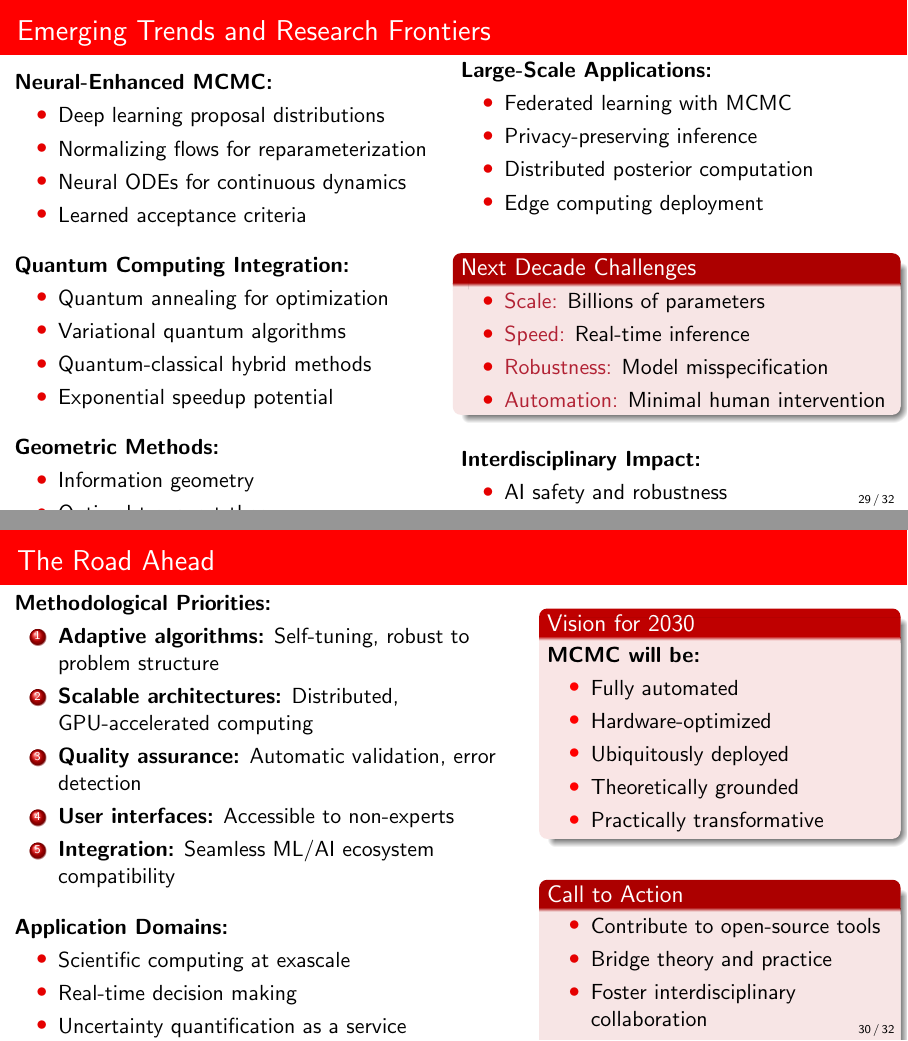
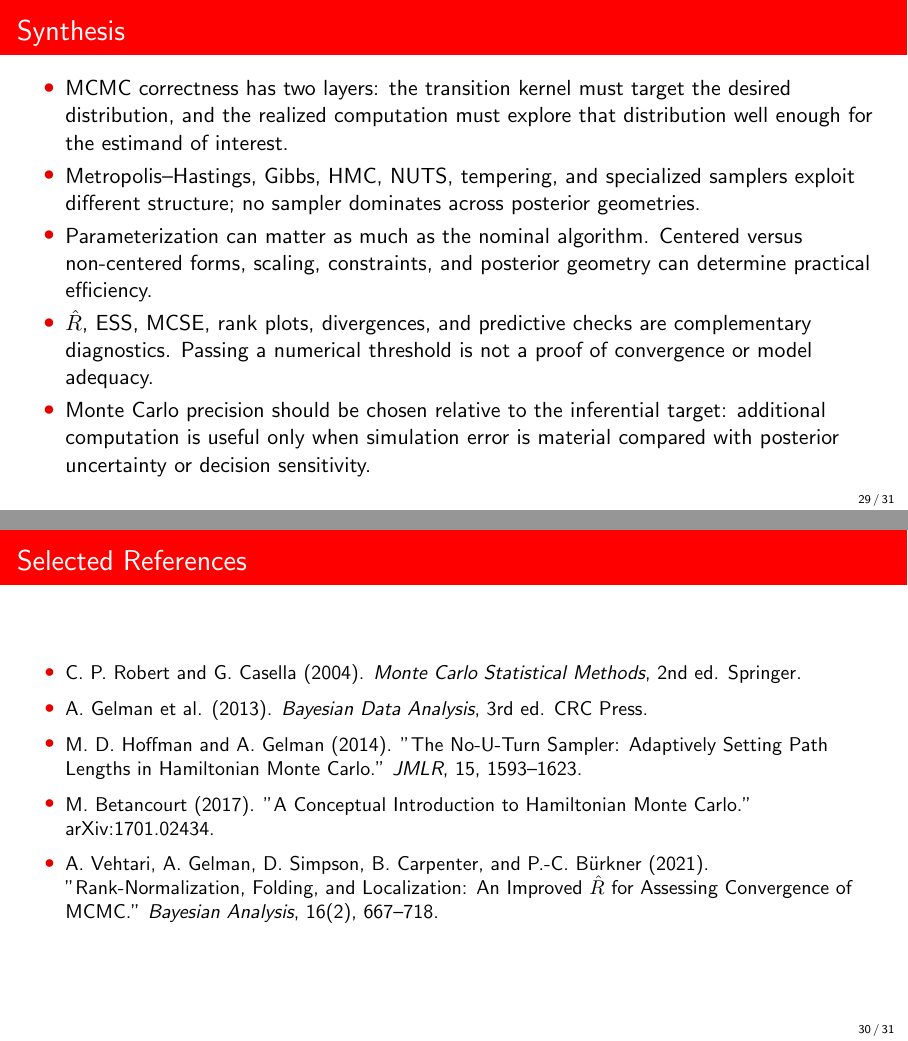
Before and after one commit to DiogoRibeiro7/academic-presentations, LaTeX slides (03-bayesian-methods/mcmc/presentation/mcmc_beamer.tex): pages 29 and 30 of 32 before the commit and pages 29 and 30 of 31 after it, joined at a grey line. Compiled offline with pdfLaTeX.

Commit message:
content: strengthen MCMC convergence and diagnostics

```diff
--- a/03-bayesian-methods/mcmc/presentation/mcmc_beamer.tex
+++ b/03-bayesian-methods/mcmc/presentation/mcmc_beamer.tex
@@ -795,169 +709,22 @@ class AdaptiveMetropolis:
 
-\begin{frame}{Emerging Trends and Research Frontiers}
-\begin{columns}
-\begin{column}{0.5\textwidth}
-\textbf{Neural-Enhanced MCMC:}
+\begin{frame}{Synthesis}
   \begin{itemize}
-\item Deep learning proposal distributions
-\item Normalizing flows for reparameterization
-\item Neural ODEs for continuous dynamics
-\item Learned acceptance criteria
+    \item MCMC correctness has two layers: the transition kernel must target the desired distribution, and the realized computation must explore that distribution well enough for the estimand of interest.
+    \item Metropolis--Hastings, Gibbs, HMC, NUTS, tempering, and specialized samplers exploit different structure; no sampler dominates across posterior geometries.
+    \item Parameterization can matter as much as the nominal algorithm. Centered versus non-centered forms, scaling, constraints, and posterior geometry can determine practical efficiency.
+    \item $\hat R$, ESS, MCSE, rank plots, divergences, and predictive checks are complementary diagnostics. Passing a numerical threshold is not a proof of convergence or model adequacy.
+    \item Monte Carlo precision should be chosen relative to the inferential target: additional computation is useful only when simulation error is material compared with posterior uncertainty or decision sensitivity.
   \end{itemize}
-
-\vspace{0.3cm}
-\textbf{Quantum Computing Integration:}
-\begin{itemize}
-\item Quantum annealing for optimization
-\item Variational quantum algorithms
-\item Quantum-classical hybrid methods
-\item Exponential speedup potential
-\end{itemize}
-
-\vspace{0.3cm}
-\textbf{Geometric Methods:}
-\begin{itemize}
-\item Information geometry
-\item Optimal transport theory
-\item Manifold-aware sampling
-\item Invariant algorithms
-\end{itemize}
-\end{column}
-\begin{column}{0.5\textwidth}
-\textbf{Large-Scale Applications:}
-\begin{itemize}
-\item Federated learning with MCMC
-\item Privacy-preserving inference
-\item Distributed posterior computation
-\item Edge computing deployment
-\end{itemize}
-
-\vspace{0.3cm}
-\begin{block}{Next Decade Challenges}
-\begin{itemize}
-\item \textcolor{crimson}{Scale:} Billions of parameters
-\item \textcolor{crimson}{Speed:} Real-time inference
-\item \textcolor{crimson}{Robustness:} Model misspecification
-\item \textcolor{crimson}{Automation:} Minimal human intervention
-\end{itemize}
-\end{block}
-
-\vspace{0.3cm}
-\textbf{Interdisciplinary Impact:}
-\begin{itemize}
-\item AI safety and robustness
-\item Personalized medicine
-\item Climate change modeling
-\item Financial system risk
-\end{itemize}
-\end{column}
-\end{columns}
 \end{frame}
 
-\begin{frame}{The Road Ahead}
-\begin{columns}
-\begin{column}{0.6\textwidth}
-\textbf{Methodological Priorities:}
-\begin{enumerate}
-\item \textbf{Adaptive algorithms:} Self-tuning, robust to problem structure
-\item \textbf{Scalable architectures:} Distributed, GPU-accelerated computing
-\item \textbf{Quality assurance:} Automatic validation, error detection
-\item \textbf{User interfaces:} Accessible to non-experts
-\item \textbf{Integration:} Seamless ML/AI ecosystem compatibility
-\end{enumerate}
-
-\vspace{0.3cm}
-\textbf{Application Domains:}
+\begin{frame}{Selected References}
+  \small
   \begin{itemize}
-\item Scientific computing at exascale
-\item Real-time decision making
-\item Uncertainty quantification as a service
-\item Democratic access to Bayesian inference
+    \item C. P. Robert and G. Casella (2004). \textit{Monte Carlo Statistical Methods}, 2nd ed. Springer.
+    \item A. Gelman et al. (2013). \textit{Bayesian Data Analysis}, 3rd ed. CRC Press.
+    \item M. D. Hoffman and A. Gelman (2014). "The No-U-Turn Sampler: Adaptively Setting Path Lengths in Hamiltonian Monte Carlo." \textit{JMLR}, 15, 1593--1623.
+    \item M. Betancourt (2017). "A Conceptual Introduction to Hamiltonian Monte Carlo." arXiv:1701.02434.
+    \item A. Vehtari, A. Gelman, D. Simpson, B. Carpenter, and P.-C. Bürkner (2021). "Rank-Normalization, Folding, and Localization: An Improved $\hat R$ for Assessing Convergence of MCMC." \textit{Bayesian Analysis}, 16(2), 667--718.
   \end{itemize}
-\end{column}
-\begin{column}{0.4\textwidth}
-\begin{alertblock}{Vision for 2030}
-\textbf{MCMC will be:}
-\begin{itemize}
-\item Fully automated
-\item Hardware-optimized
-\item Ubiquitously deployed
-\item Theoretically grounded
-\item Practically transformative
-\end{itemize}
-\end{alertblock}
-
-\vspace{0.3cm}
-\begin{block}{Call to Action}
-\begin{itemize}
-\item Contribute to open-source tools
-\item Bridge theory and practice
-\item Foster interdisciplinary collaboration
-\item Educate the next generation
-\end{itemize}
-\end{block}
-\end{column}
-\end{columns}
-
-\vspace{0.3cm}
-\begin{center}
-\textcolor{navyblue}{\Large \textbf{The future of inference is computational, and MCMC is leading the way.}}
-\end{center}
 \end{frame}
 
-\begin{frame}{Summary and Key Takeaways}
-\begin{columns}
-\begin{column}{0.5\textwidth}
-\textbf{Theoretical Foundations:}
-\begin{itemize}
-\item Markov chain theory provides rigorous framework
-\item Convergence rates depend on spectral properties
-\item Detailed balance ensures correct stationary distribution
-\end{itemize}
-
-\vspace{0.3cm}
-\textbf{Algorithmic Advances:}
-\begin{itemize}
-\item HMC/NUTS: State-of-the-art for continuous distributions
-\item Adaptive methods: Automatic parameter tuning
-\item Specialized techniques: Problem-specific solutions
-\end{itemize}
-
-\vspace{0.3cm}
-\textbf{Practical Impact:}
-\begin{itemize}
-\item Enables complex statistical models
-\item Drives modern machine learning
-\item Critical for scientific discovery
-\end{itemize}
-\end{column}
-\begin{column}{0.5\textwidth}
-\textbf{Implementation Principles:}
-\begin{itemize}
-\item Comprehensive diagnostics are essential
-\item Software frameworks enable productivity
-\item Performance optimization requires expertise
-\end{itemize}
-
-\vspace{0.3cm}
-\begin{alertblock}{The MCMC Paradigm}
-\begin{center}
-\textbf{Theory} $\rightarrow$ \textbf{Algorithms} $\rightarrow$ \textbf{Software} $\rightarrow$ \textbf{Applications}
-\end{center}
-\end{alertblock}
-
-\vspace{0.3cm}
-\textbf{Future Outlook:}
-\begin{itemize}
-\item Integration with AI/ML continues
-\item Hardware acceleration becomes standard
-\item Automation reduces barriers to entry
-\item New application domains emerge
-\end{itemize}
-\end{column}
-\end{columns}
-
-\vspace{0.5cm}
-\begin{center}
-\textcolor{navyblue}{\textbf{Questions and Discussion}}
-\end{center}
-\end{frame}
```
Also changed, not shown: 03-bayesian-methods/mcmc/presentation/mcmc_beamer.tex (184 more changed lines). Lines whose indentation alone changed are shown as unchanged.
